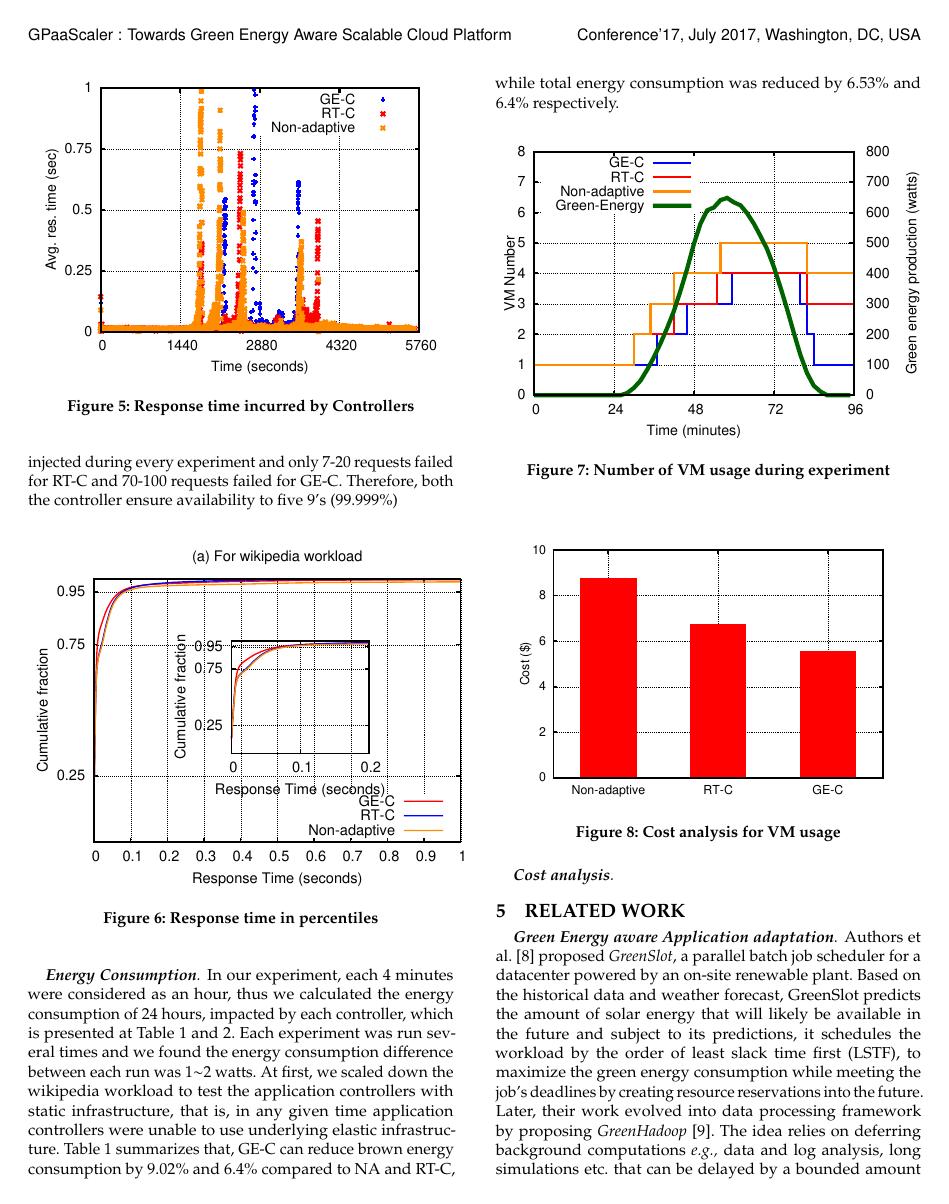
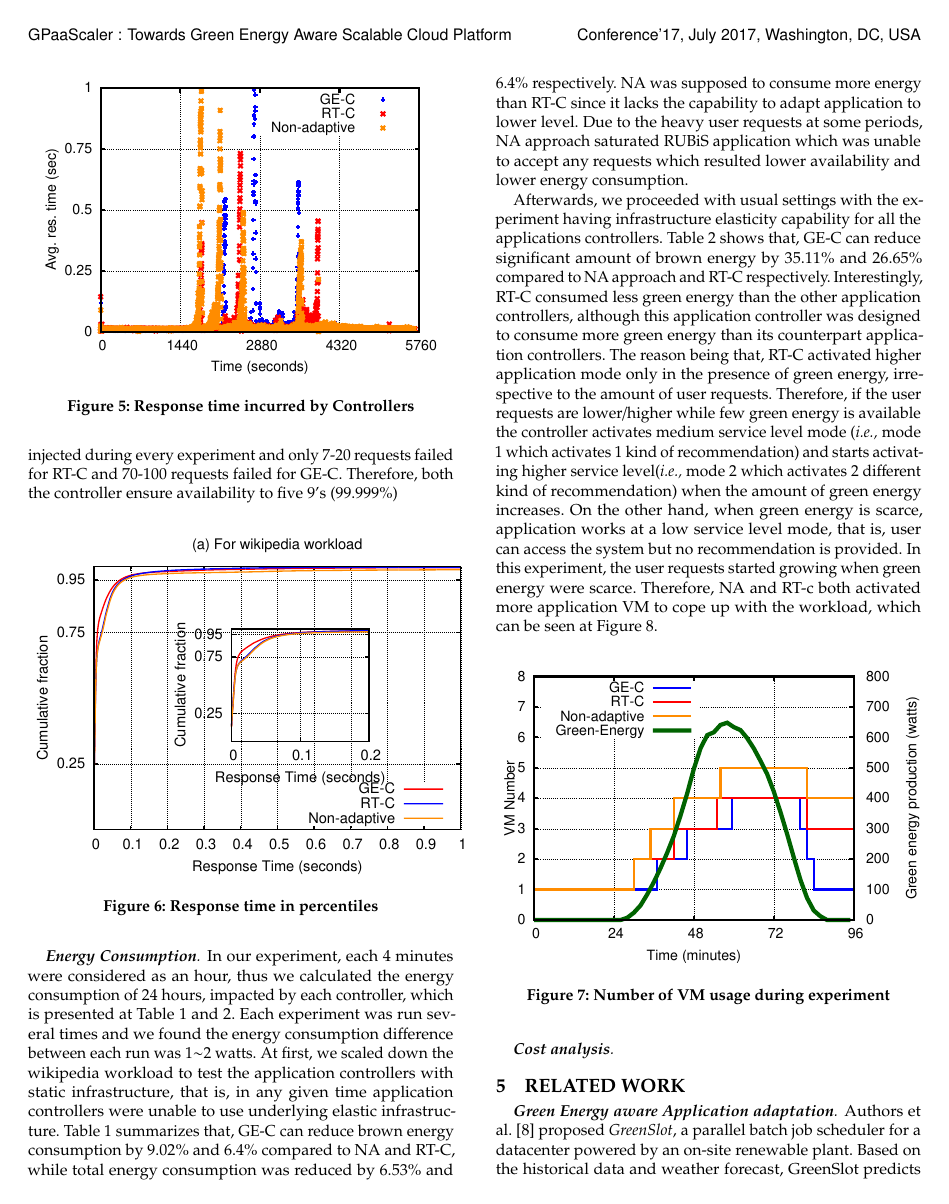
Before and after one commit to sabbir-47/UCC, a LaTeX paper (paper_ucc.tex, which reads experiments.tex): page 7 of 9 before the commit and page 7 of 10 after it. Compiled offline with pdfLaTeX.

Commit message:
new files

```diff
--- a/experiments.tex
+++ b/experiments.tex
@@ -103,8 +103,7 @@ In our experiment, each 4 minutes were considered as an
 hour, thus we calculated the energy consumption of 24
 hours, impacted by each controller, which is presented at
 Table \ref{tab:watt1} and \ref{tab:watt2}. Each experiment was run several times and we found the energy consumption difference between each run
-was 1$\sim$2 watts. At first, we scaled down the wikipedia workload to test the application controllers with static infrastructure, that is, in any given time application controllers were unable to use underlying elastic infrastructure. Table \ref{tab:watt1} summarizes that, GE-C can reduce brown energy consumption by 9.02\% and 6.4\% compared to NA and RT-C, while total energy consumption was reduced by 6.53\% and 6.4\% respectively.
-
+was 1$\sim$2 watts. At first, we scaled down the wikipedia workload to test the application controllers with static infrastructure, that is, in any given time application controllers were unable to use underlying elastic infrastructure. Table \ref{tab:watt1} summarizes that, GE-C can reduce brown energy consumption by 9.02\% and 6.4\% compared to NA and RT-C, while total energy consumption was reduced by 6.53\% and 6.4\% respectively. NA was supposed to consume more energy than RT-C since it lacks the capability to adapt application to lower level. Due to the heavy  user requests at some periods, NA approach saturated RUBiS application which was unable to accept any requests which resulted lower availability and lower energy consumption.
 
 %Total: 5912.49
 %Green: 3395.9
@@ -126,6 +125,10 @@ GE-C & 3270.20 (NA > 6.53\%)(RT-C > 6.4\%) & 1760.09 (NA > 9.02\%) (RT-C > 10.88
 
 %Rt & 3493.93 & 1975.18 & 1518.75  \\ \hline %&1446.01 & 1941.32 & 3387.33 & --\\ \hline
 %Hybrid-Green & 3270.20 (6.4\%) & 1760.09 (10.88\%) & 1510.11 \alert{(0.50\%)} \\\hline
+
+Afterwards, we proceeded with usual settings with the experiment having infrastructure elasticity capability for all the applications controllers. Table \ref{tab:watt2} shows that, GE-C can reduce significant amount of brown energy by 35.11\% and 26.65\% compared to NA approach and RT-C respectively. Interestingly, RT-C consumed less green energy than the other application controllers, although this application controller was designed to consume more green energy than its counterpart application controllers. The reason being that, RT-C activated higher application mode  only in the presence of green energy, irrespective to the amount of user requests. Therefore, if the user requests are lower/higher while few green energy is available the controller activates medium service level mode (\emph{i.e.,} mode 1 which activates 1 kind of recommendation) and starts activating higher service level(\emph{i.e.,} mode 2 which activates 2 different kind of recommendation) when the amount of green energy increases. On the other hand, when green energy is scarce, application works at a low service level mode, that is, user can access the system but no recommendation is provided. In this experiment, the user requests started growing when green energy were scarce. Therefore, NA and RT-c both activated more application VM to cope up with the workload, which can be seen at Figure \ref{fig:vm}.
+
+
 
 \begin{table*}
 \caption{Energy Consumption in Watts (Application and Infrastructure adaptation)}
```
Also changed, not shown: paper_ucc.pdf, experiments.tex (2 more changed lines), 3 other files.
